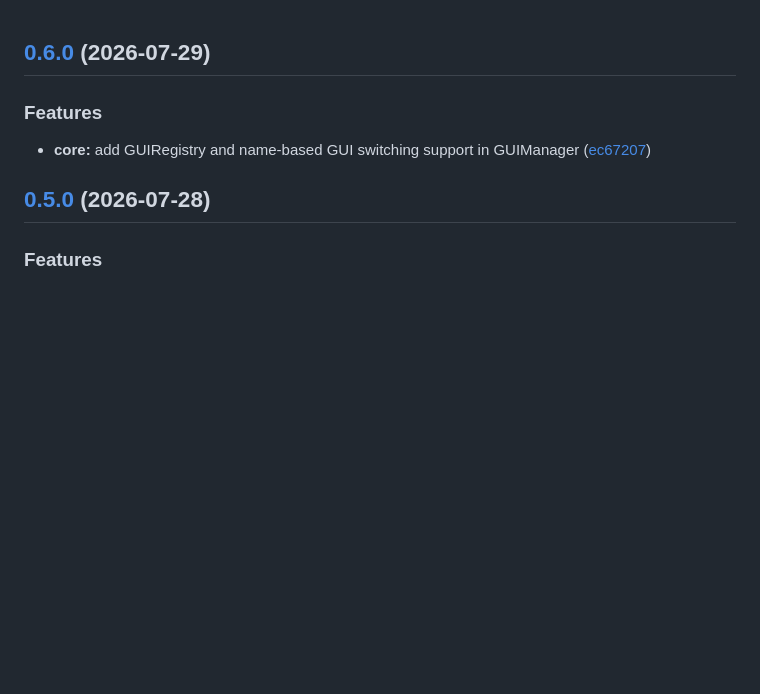
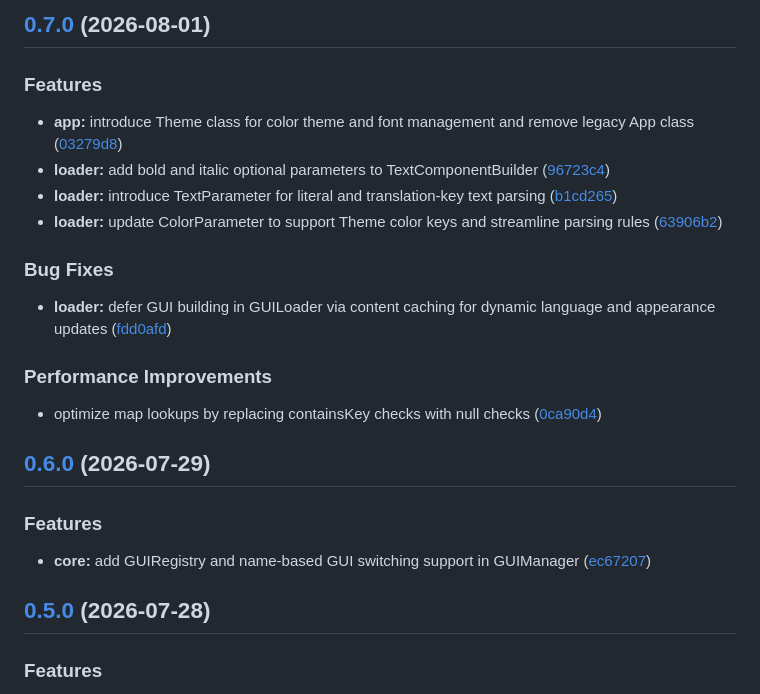
Before and after one commit to isoyigido/basic-gui, a Markdown page: CHANGELOG.md, the part around the change. Drawn GitHub-style; blank space fills up the shorter version.

Commit message:
chore(release): 0.7.0 [skip ci]
## [0.7.0](https://github.com/isoyigido/basic-gui/compare/0.6.0...0.7.0) (2026-08-01)

### Features

* **app:** introduce Theme class for color theme and font management and remove legacy App class ([03279d8](https://github.com/isoyigido/basic-gui/commit/03279d8f65eb15ac18fd36b7fce24b1cc657889b))
* **loader:** add bold and italic optional parameters to TextComponentBuilder ([96723c4](https://github.com/isoyigido/basic-gui/commit/96723c4feb21b8df71d7c4b79c7682deb6b1bd81))
* **loader:** introduce TextParameter for literal and translation-key text parsing ([b1cd265](https://github.com/isoyigido/basic-gui/commit/b1cd26526a800305a02dfa5dd0e130827382ebea))
* **loader:** update ColorParameter to support Theme color keys and streamline parsing rules ([63906b2](https://github.com/isoyigido/basic-gui/commit/63906b268f0a9fdd80f3415ad6bb7855ea46c6a2))

### Bug Fixes

* **loader:** defer GUI building in GUILoader via content caching for dynamic language and appearance updates ([fdd0afd](https://github.com/isoyigido/basic-gui/commit/fdd0afd574272403b614937678c289adea61ad3b))

### Performance Improvements

* optimize map lookups by replacing containsKey checks with null checks ([0ca90d4](https://github.com/isoyigido/basic-gui/commit/0ca90d40a153786e502e2466d4fa84bce219440f))

```diff
--- a/CHANGELOG.md
+++ b/CHANGELOG.md
@@ -1,3 +1,20 @@
+## [0.7.0](https://github.com/isoyigido/basic-gui/compare/0.6.0...0.7.0) (2026-08-01)
+
+### Features
+
+* **app:** introduce Theme class for color theme and font management and remove legacy App class ([03279d8](https://github.com/isoyigido/basic-gui/commit/03279d8f65eb15ac18fd36b7fce24b1cc657889b))
+* **loader:** add bold and italic optional parameters to TextComponentBuilder ([96723c4](https://github.com/isoyigido/basic-gui/commit/96723c4feb21b8df71d7c4b79c7682deb6b1bd81))
+* **loader:** introduce TextParameter for literal and translation-key text parsing ([b1cd265](https://github.com/isoyigido/basic-gui/commit/b1cd26526a800305a02dfa5dd0e130827382ebea))
+* **loader:** update ColorParameter to support Theme color keys and streamline parsing rules ([63906b2](https://github.com/isoyigido/basic-gui/commit/63906b268f0a9fdd80f3415ad6bb7855ea46c6a2))
+
+### Bug Fixes
+
+* **loader:** defer GUI building in GUILoader via content caching for dynamic language and appearance updates ([fdd0afd](https://github.com/isoyigido/basic-gui/commit/fdd0afd574272403b614937678c289adea61ad3b))
+
+### Performance Improvements
+
+* optimize map lookups by replacing containsKey checks with null checks ([0ca90d4](https://github.com/isoyigido/basic-gui/commit/0ca90d40a153786e502e2466d4fa84bce219440f))
+
 ## [0.6.0](https://github.com/isoyigido/basic-gui/compare/0.5.0...0.6.0) (2026-07-29)
 
 ### Features
```
